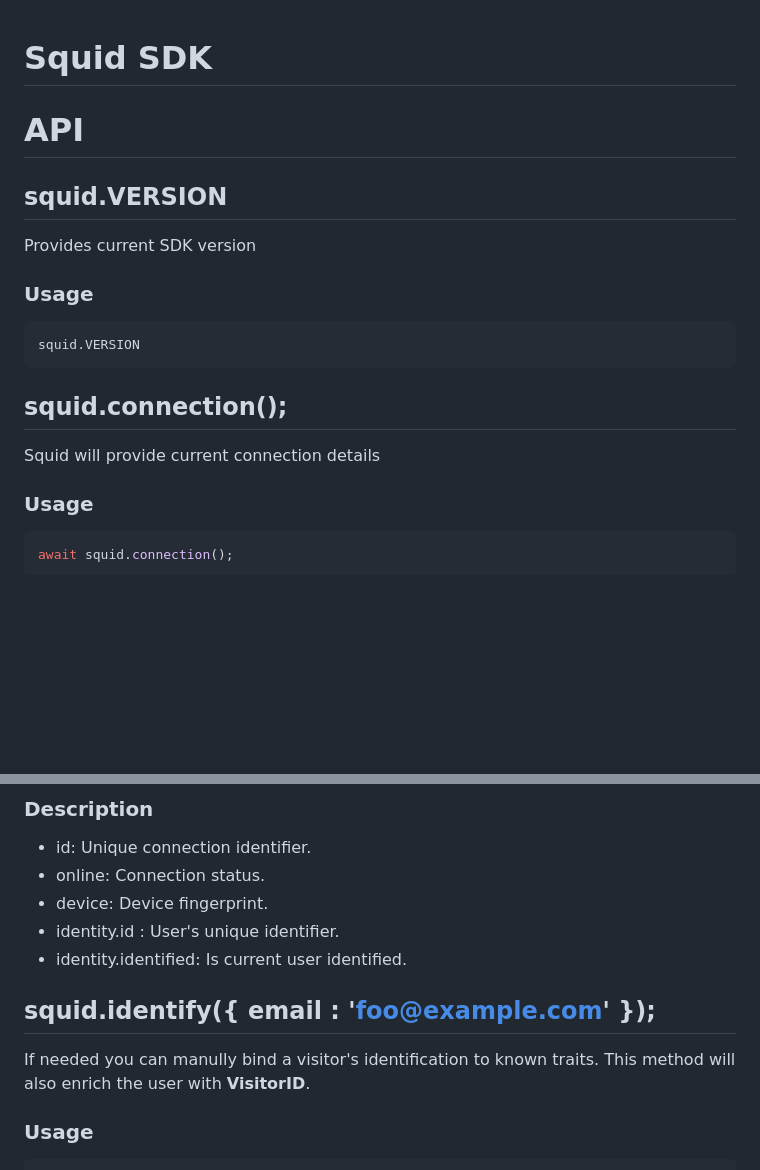
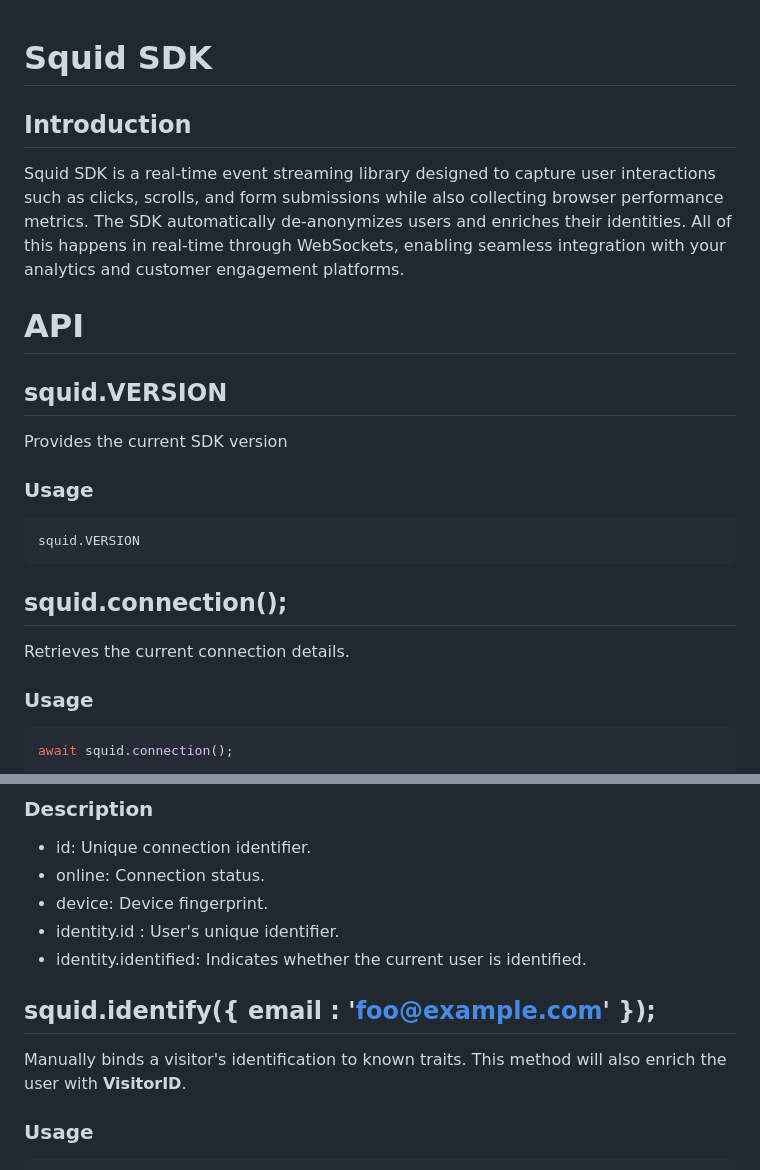
Before and after one commit to scriptengineio/docs, a Markdown page: SDK.md, 2 parts joined by grey strips. Rendered like a GitHub page; blank space fills up the shorter version.

````diff
--- a/SDK.md
+++ b/SDK.md
@@ -1,9 +1,13 @@
 # Squid SDK
+
+## Introduction
+
+Squid SDK is a real-time event streaming library designed to capture user interactions such as clicks, scrolls, and form submissions while also collecting browser performance metrics. The SDK automatically de-anonymizes users and enriches their identities. All of this happens in real-time through WebSockets, enabling seamless integration with your analytics and customer engagement platforms.
 
 # API
 
 ## squid.VERSION
-Provides current SDK version
+Provides the current SDK version
 
 ### Usage
 ```javascript
@@ -11,7 +15,7 @@ squid.VERSION
 ```
 
 ## squid.connection();
-Squid will provide current connection details
+Retrieves the current connection details.
 
 ### Usage
 ```javascript
@@ -35,10 +39,10 @@ await squid.connection();
 - online: Connection status.
 - device: Device fingerprint.
 - identity.id : User's unique identifier.
-- identity.identified: Is current user identified.
+- identity.identified: Indicates whether the current user is identified.
 
 ## squid.identify({ email : 'foo@example.com' });
-If needed you can manully bind a visitor's identification to known traits. This method will also enrich the user with **VisitorID**.
+Manually binds a visitor's identification to known traits. This method will also enrich the user with **VisitorID**.
 
 ### Usage
 ```javascript
````
